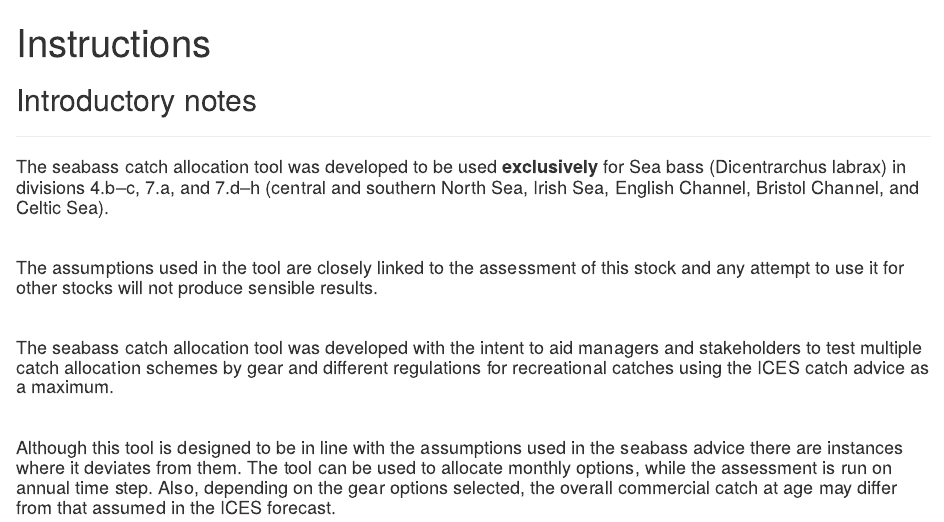
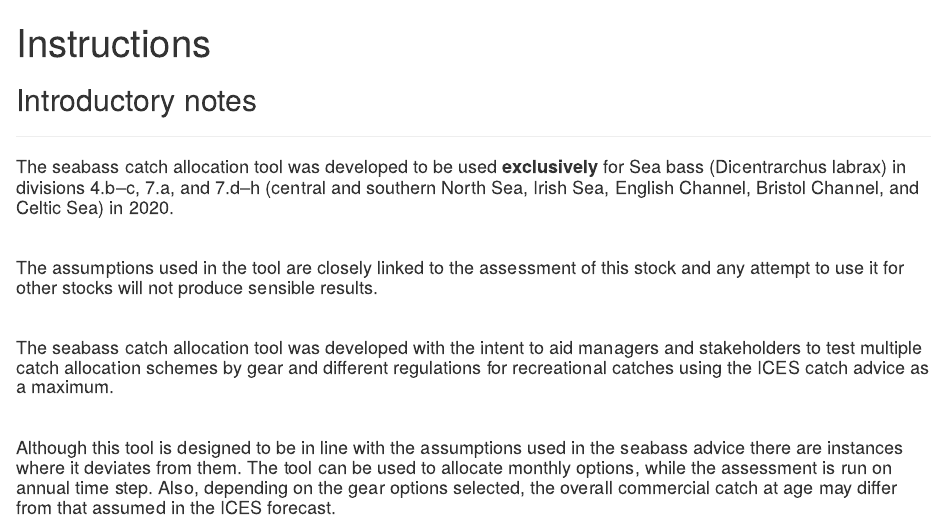
Before and after one commit to ices-taf/2019_bss.27.4bc7ad-h_catchAllocationTool-for-2020, an R Markdown document (Instructions.Rmd): the page in a window 1100 px wide, from its top. Rendered offline with R 4.5, knitr and Pandoc, with nearby package versions.

Commit message:
small updates

```diff
--- a/Instructions.Rmd
+++ b/Instructions.Rmd
@@ -8,7 +8,7 @@ output: html_document
 ***
 
 
-#### The seabass catch allocation tool was developed to be used **exclusively** for Sea bass (Dicentrarchus labrax) in divisions 4.b–c, 7.a, and 7.d–h (central and southern North Sea, Irish Sea, English Channel, Bristol Channel, and Celtic Sea).
+#### The seabass catch allocation tool was developed to be used **exclusively** for Sea bass (Dicentrarchus labrax) in divisions 4.b–c, 7.a, and 7.d–h (central and southern North Sea, Irish Sea, English Channel, Bristol Channel, and Celtic Sea) in 2020.
 
 <br>
 
```
Also changed, not shown: server.R (+1 -1 lines), Instructions.html.
